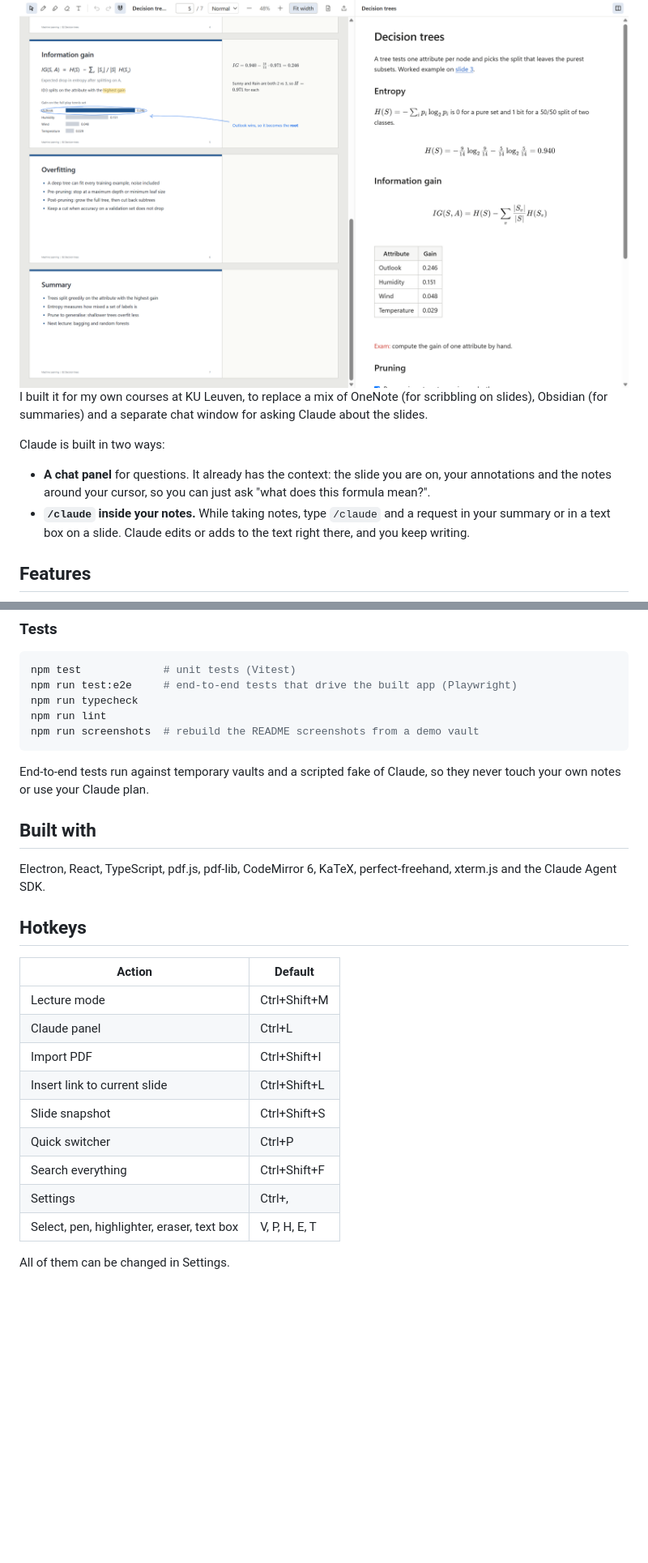
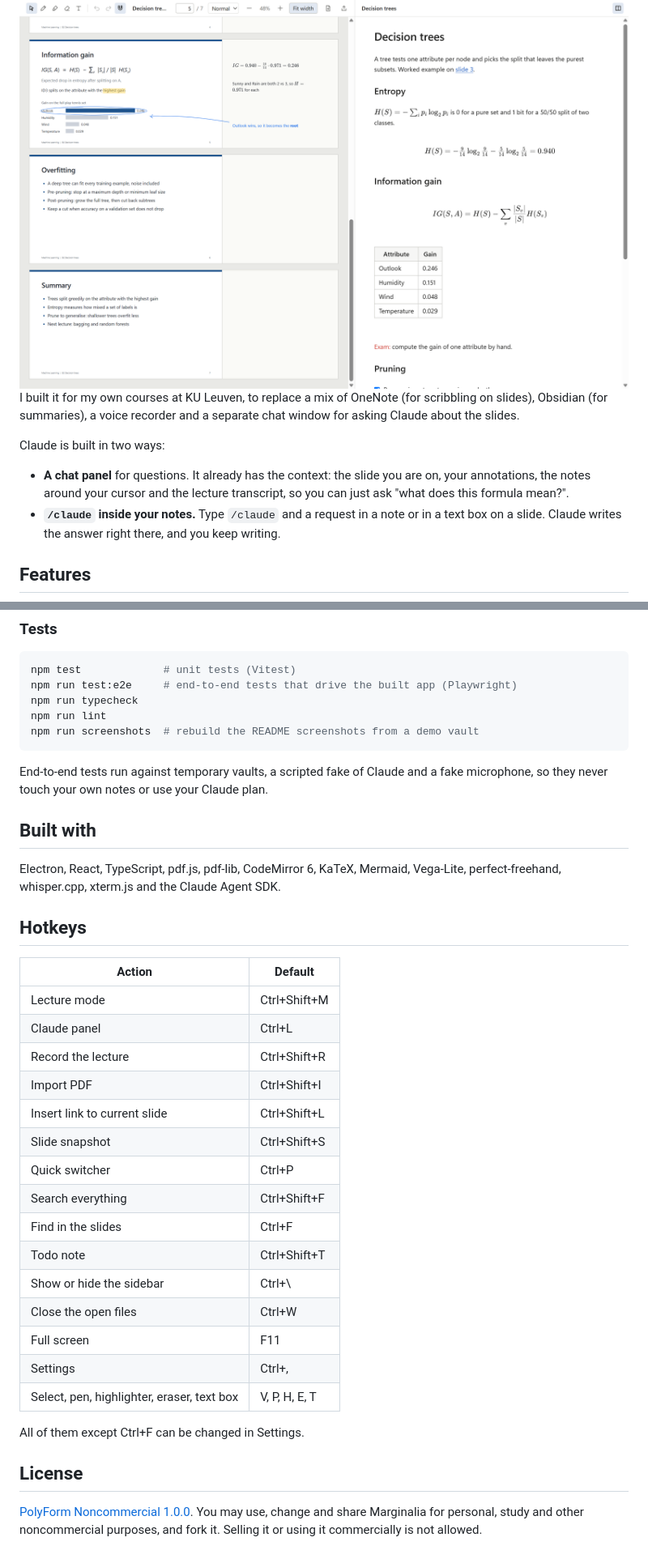
Before and after one commit to maboke123/marginalia, a Markdown page: README.md, 2 parts joined by grey strips. Shown at 81% size. GitHub-like rendering; blank space fills up the shorter version.

````diff
--- a/README.md
+++ b/README.md
@@ -9,12 +9,12 @@ A Windows desktop app for lecture notes. Import the slide PDF, write on it, and
   <img src="docs/screenshots/lecture-light.png" alt="Lecture mode: annotated slides on the left, the Markdown summary with rendered formulas and a table on the right">
 </picture>
 
-I built it for my own courses at KU Leuven, to replace a mix of OneNote (for scribbling on slides), Obsidian (for summaries) and a separate chat window for asking Claude about the slides.
+I built it for my own courses at KU Leuven, to replace a mix of OneNote (for scribbling on slides), Obsidian (for summaries), a voice recorder and a separate chat window for asking Claude about the slides.
 
 Claude is built in two ways:
 
-- **A chat panel** for questions. It already has the context: the slide you are on, your annotations and the notes around your cursor, so you can just ask "what does this formula mean?".
-- **`/claude` inside your notes.** While taking notes, type `/claude` and a request in your summary or in a text box on a slide. Claude edits or adds to the text right there, and you keep writing.
+- **A chat panel** for questions. It already has the context: the slide you are on, your annotations, the notes around your cursor and the lecture transcript, so you can just ask "what does this formula mean?".
+- **`/claude` inside your notes.** Type `/claude` and a request in a note or in a text box on a slide. Claude writes the answer right there, and you keep writing.
 
 ## Features
 
@@ -160,11 +179,11 @@ npm run lint
 npm run screenshots  # rebuild the README screenshots from a demo vault
 ```
 
-End-to-end tests run against temporary vaults and a scripted fake of Claude, so they never touch your own notes or use your Claude plan.
+End-to-end tests run against temporary vaults, a scripted fake of Claude and a fake microphone, so they never touch your own notes or use your Claude plan.
 
 ## Built with
 
-Electron, React, TypeScript, pdf.js, pdf-lib, CodeMirror 6, KaTeX, perfect-freehand, xterm.js and the Claude Agent SDK.
+Electron, React, TypeScript, pdf.js, pdf-lib, CodeMirror 6, KaTeX, Mermaid, Vega-Lite, perfect-freehand, whisper.cpp, xterm.js and the Claude Agent SDK.
 
 ## Hotkeys
 
@@ -172,12 +191,22 @@ Electron, React, TypeScript, pdf.js, pdf-lib, CodeMirror 6, KaTeX, perfect-freeh
 | --- | --- |
 | Lecture mode | Ctrl+Shift+M |
 | Claude panel | Ctrl+L |
+| Record the lecture | Ctrl+Shift+R |
 | Import PDF | Ctrl+Shift+I |
 | Insert link to current slide | Ctrl+Shift+L |
 | Slide snapshot | Ctrl+Shift+S |
 | Quick switcher | Ctrl+P |
 | Search everything | Ctrl+Shift+F |
+| Find in the slides | Ctrl+F |
+| Todo note | Ctrl+Shift+T |
+| Show or hide the sidebar | Ctrl+\ |
+| Close the open files | Ctrl+W |
+| Full screen | F11 |
 | Settings | Ctrl+, |
 | Select, pen, highlighter, eraser, text box | V, P, H, E, T |
 
-All of them can be changed in Settings.
+All of them except Ctrl+F can be changed in Settings.
+
+## License
+
+[PolyForm Noncommercial 1.0.0](LICENSE.md). You may use, change and share Marginalia for personal, study and other noncommercial purposes, and fork it. Selling it or using it commercially is not allowed.
````
Also changed, not shown: other parts of README.md (+39 -20 lines).
